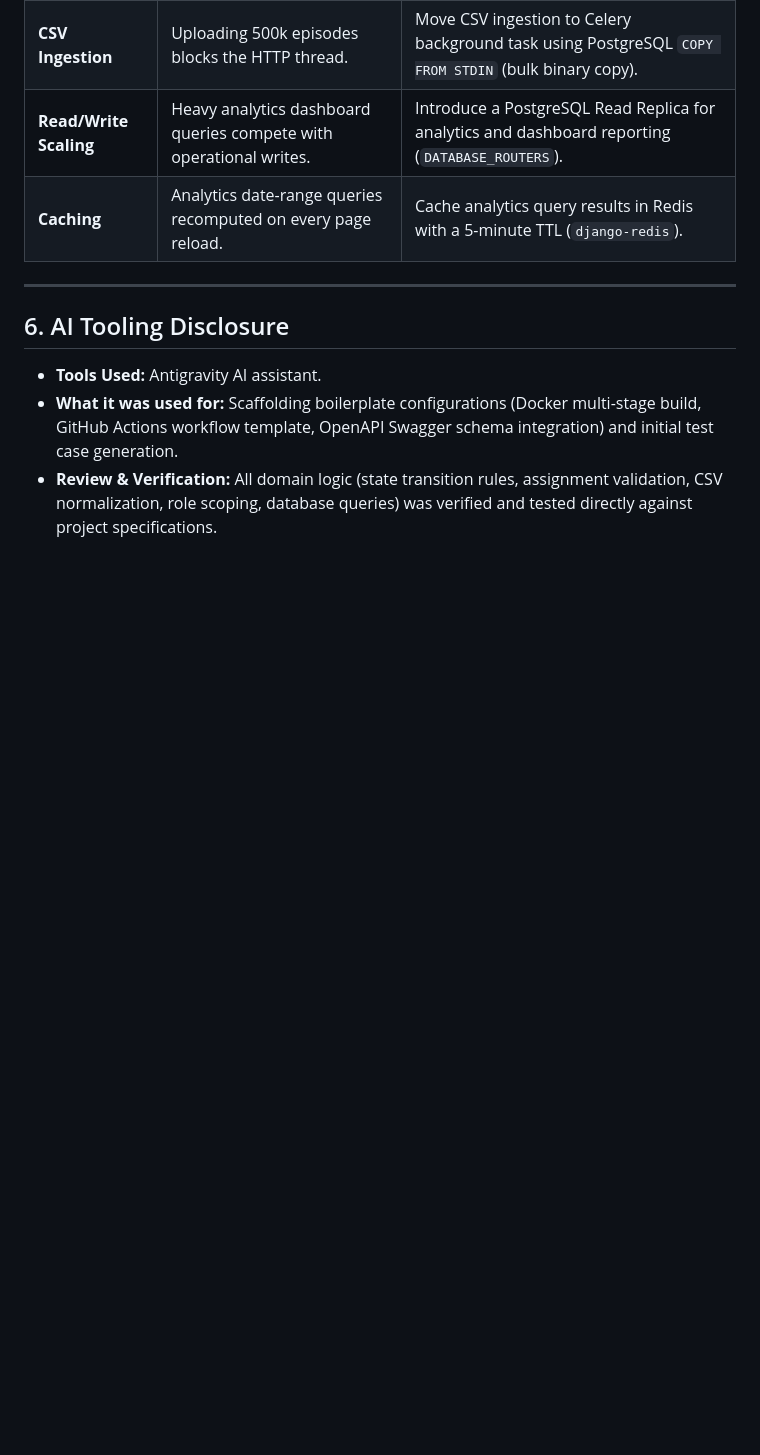
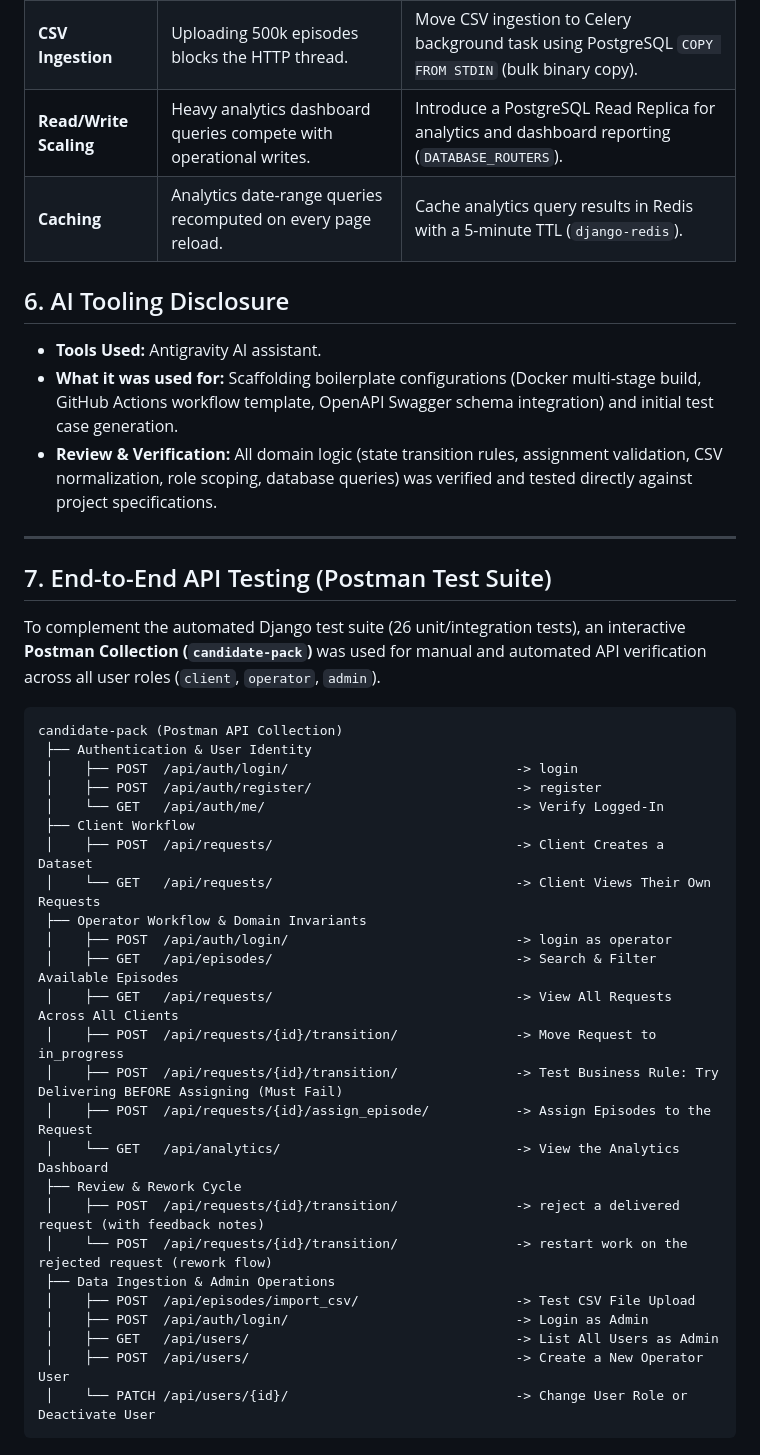
Before and after one commit to murengera/dataset-request-desk-backend, a Markdown page: NOTES.md, the part around one of its changes. Rendered like a GitHub page; blank space fills up the shorter version.

Commit message:
docs(notes): add Section 7 detailing Postman API test collection and verification matrix

````diff
--- a/NOTES.md
+++ b/NOTES.md
@@ -92,10 +92,43 @@ During initial setup of the API test suite, tests involving DRF views failed wit
 | **Read/Write Scaling** | Heavy analytics dashboard queries compete with operational writes. | Introduce a PostgreSQL Read Replica for analytics and dashboard reporting (`DATABASE_ROUTERS`). |
 | **Caching** | Analytics date-range queries recomputed on every page reload. | Cache analytics query results in Redis with a 5-minute TTL (`django-redis`). |
 
----
-
 ## 6. AI Tooling Disclosure
 
 - **Tools Used:** Antigravity AI assistant.
 - **What it was used for:** Scaffolding boilerplate configurations (Docker multi-stage build, GitHub Actions workflow template, OpenAPI Swagger schema integration) and initial test case generation.
 - **Review & Verification:** All domain logic (state transition rules, assignment validation, CSV normalization, role scoping, database queries) was verified and tested directly against project specifications.
+
+---
+
+## 7. End-to-End API Testing (Postman Test Suite)
+
+To complement the automated Django test suite (26 unit/integration tests), an interactive **Postman Collection (`candidate-pack`)** was used for manual and automated API verification across all user roles (`client`, `operator`, `admin`).
+
+```
+candidate-pack (Postman API Collection)
+ ├── Authentication & User Identity
+ │    ├── POST  /api/auth/login/                             -> login
+ │    ├── POST  /api/auth/register/                          -> register
+ │    └── GET   /api/auth/me/                                -> Verify Logged-In
+ ├── Client Workflow
+ │    ├── POST  /api/requests/                               -> Client Creates a Dataset
+ │    └── GET   /api/requests/                               -> Client Views Their Own Requests
+ ├── Operator Workflow & Domain Invariants
+ │    ├── POST  /api/auth/login/                             -> login as operator
+ │    ├── GET   /api/episodes/                               -> Search & Filter Available Episodes
+ │    ├── GET   /api/requests/                               -> View All Requests Across All Clients
+ │    ├── POST  /api/requests/{id}/transition/               -> Move Request to in_progress
+ │    ├── POST  /api/requests/{id}/transition/               -> Test Business Rule: Try Delivering BEFORE Assigning (Must Fail)
+ │    ├── POST  /api/requests/{id}/assign_episode/           -> Assign Episodes to the Request
+ │    └── GET   /api/analytics/                              -> View the Analytics Dashboard
+ ├── Review & Rework Cycle
+ │    ├── POST  /api/requests/{id}/transition/               -> reject a delivered request (with feedback notes)
+ │    └── POST  /api/requests/{id}/transition/               -> restart work on the rejected request (rework flow)
+ ├── Data Ingestion & Admin Operations
+ │    ├── POST  /api/episodes/import_csv/                    -> Test CSV File Upload
+ │    ├── POST  /api/auth/login/                             -> Login as Admin
+ │    ├── GET   /api/users/                                  -> List All Users as Admin
+ │    ├── POST  /api/users/                                  -> Create a New Operator User
+ │    └── PATCH /api/users/{id}/                             -> Change User Role or Deactivate User
+```
+
````
Also changed, not shown: other parts of NOTES.md (+20 -0 lines).
